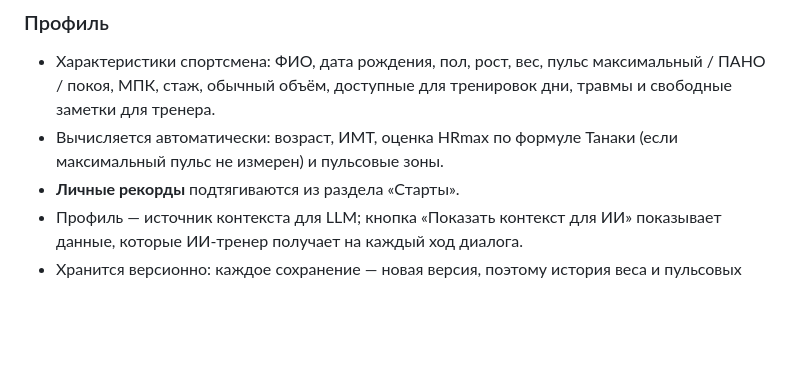
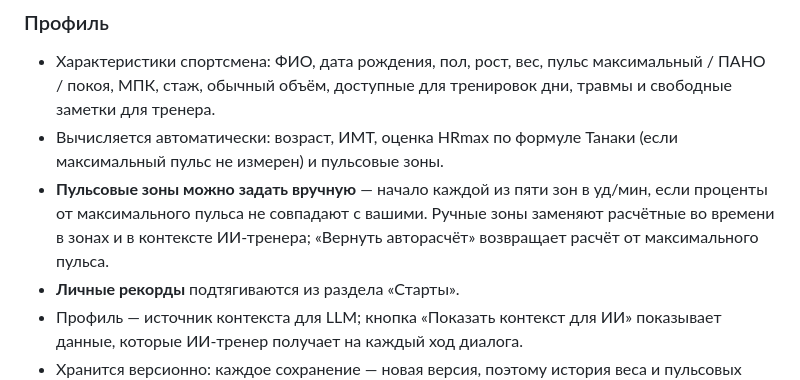
Before and after one commit to aabramov77/running-tracker_new, a Markdown page: README.md, the part around the change. Drawn GitHub-style; blank space fills up the shorter version.

Commit message:
docs: #56 ручные пульсовые зоны в README
Co-Authored-By: Claude Opus 5.5 <noreply@anthropic.com>

```diff
--- a/README.md
+++ b/README.md
@@ -85,6 +85,10 @@
   тренировок дни, травмы и свободные заметки для тренера.
 - Вычисляется автоматически: возраст, ИМТ, оценка HRmax по формуле Танаки
   (если максимальный пульс не измерен) и пульсовые зоны.
+- **Пульсовые зоны можно задать вручную** — начало каждой из пяти зон в
+  уд/мин, если проценты от максимального пульса не совпадают с вашими.
+  Ручные зоны заменяют расчётные во времени в зонах и в контексте ИИ-тренера;
+  «Вернуть авторасчёт» возвращает расчёт от максимального пульса.
 - **Личные рекорды** подтягиваются из раздела «Старты».
 - Профиль — источник контекста для LLM; кнопка «Показать контекст для ИИ»
   показывает данные, которые ИИ-тренер получает на каждый ход диалога.
```
